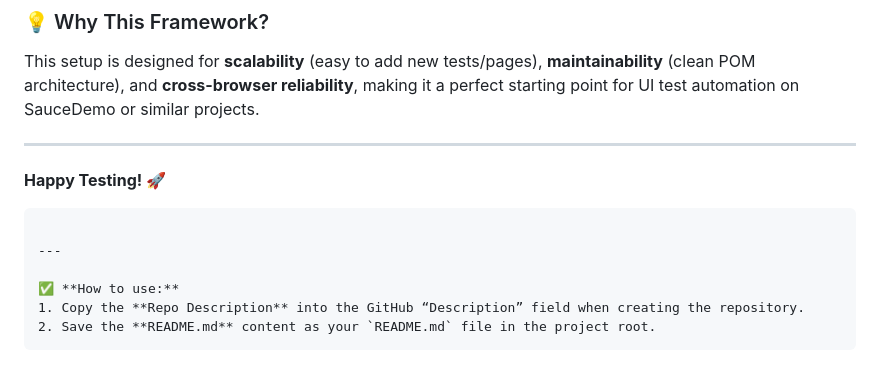
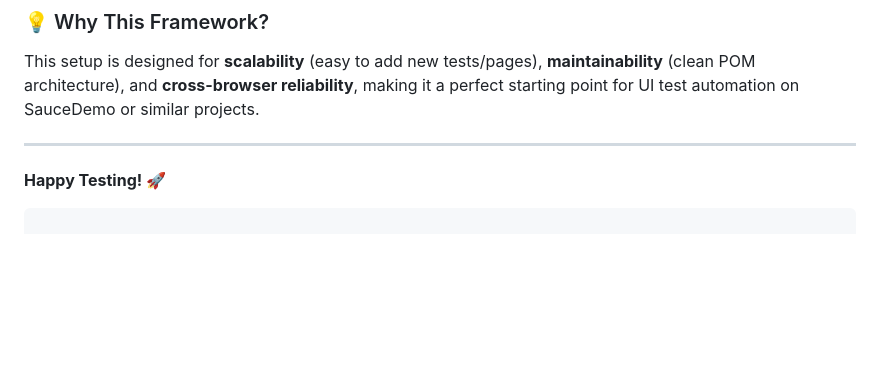
Before and after one commit to Ayush-Pathak7084/PlaywrightTestDemo, a Markdown page: README.md, the part around the change. Drawn GitHub-style; blank space fills up the shorter version.

Commit message:
Update README.md
Some changes that is to be removed.

````diff
--- a/README.md
+++ b/README.md
@@ -117,10 +117,3 @@ This setup is designed for **scalability** (easy to add new tests/pages), **main
 **Happy Testing! 🚀**
 
 ```
-
----
-
-✅ **How to use:**
-1. Copy the **Repo Description** into the GitHub “Description” field when creating the repository.
-2. Save the **README.md** content as your `README.md` file in the project root.
-```
````
